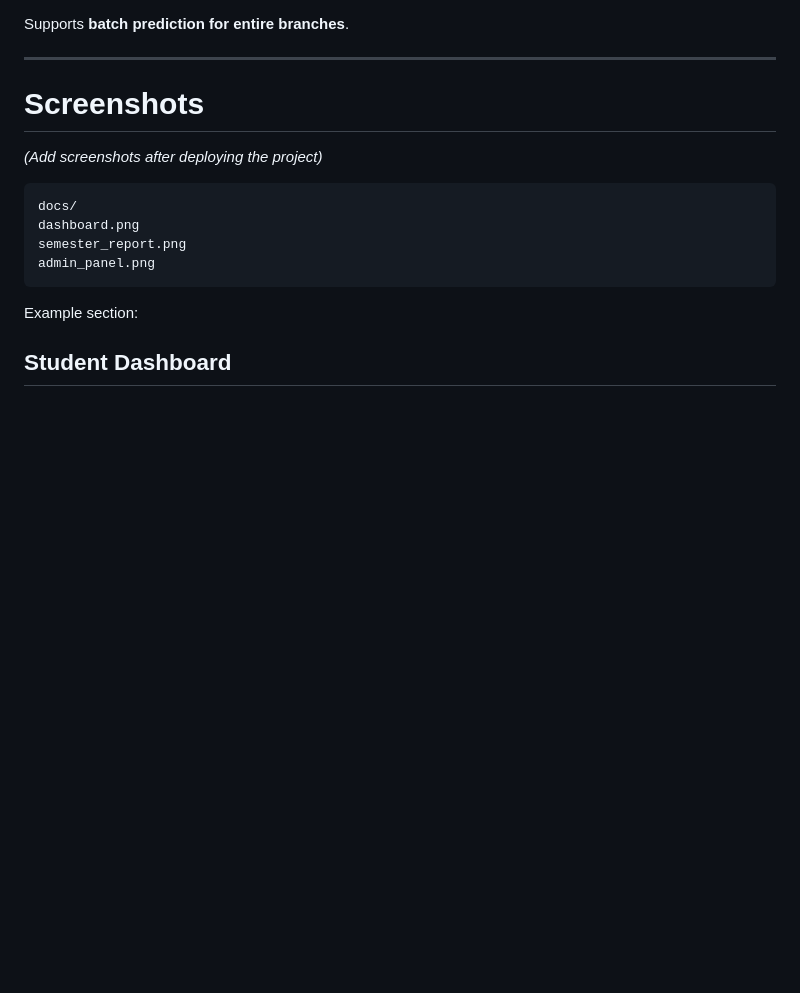
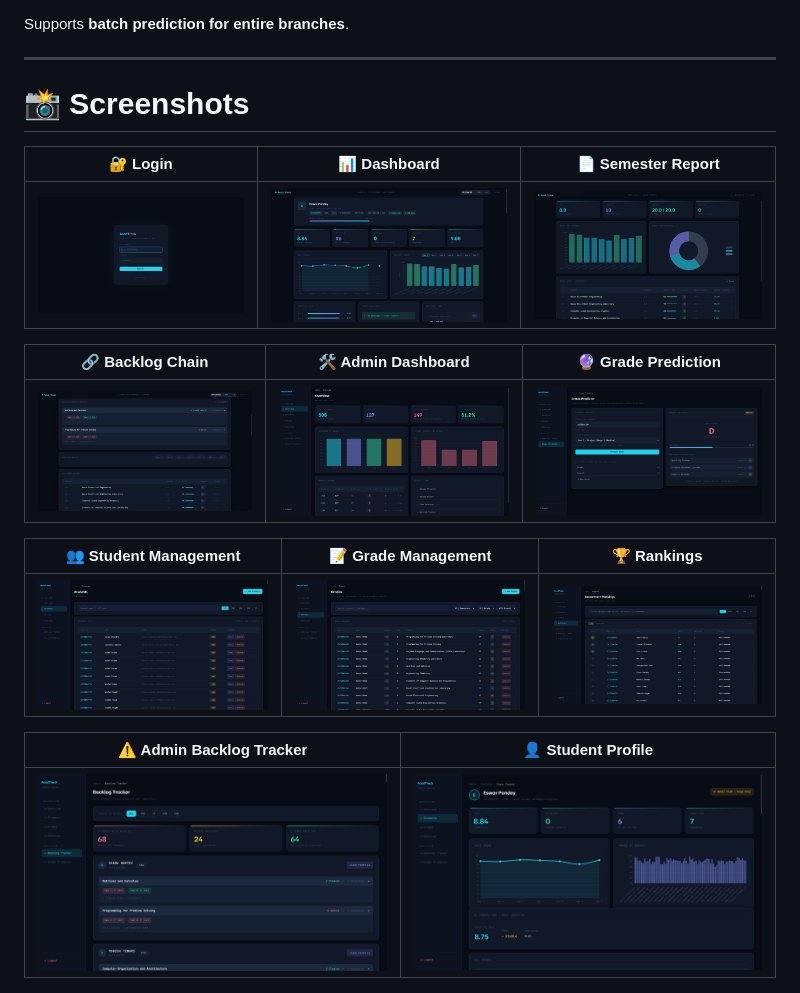
Before and after one commit to HarshithSana/acadtrack_pro, a Markdown page: README.md, the part around one of its changes. GitHub-like rendering; blank space fills up the shorter version.

Commit message:
Revise screenshots section in README
Updated screenshots section with new images and layout.

````diff
--- a/README.md
+++ b/README.md
@@ -121,18 +121,21 @@ Supports **batch prediction for entire branches**.
 
 ---
 
-# Screenshots
+# 📸 Screenshots
 
-*(Add screenshots after deploying the project)*
+| 🔐 Login                   | 📊 Dashboard                   | 📄 Semester Report                   |
+| -------------------------- | ------------------------------ | ------------------------------------ |
+| ![](screenshots/login.png) | ![](screenshots/dashboard.png) | ![](screenshots/semester_report.png) |
 
-```
-docs/
-dashboard.png
-semester_report.png
-admin_panel.png
-```
+| 🔗 Backlog Chain                   | 🛠 Admin Dashboard                   | 🔮 Grade Prediction                   |
+| ---------------------------------- | ------------------------------------ | ------------------------------------- |
+| ![](screenshots/backlog_chain.png) | ![](screenshots/admin_dashboard.png) | ![](screenshots/grade_prediction.png) |
 
-Example section:
+| 👥 Student Management                | 📝 Grade Management                | 🏆 Rankings                   |
+| ------------------------------------ | ---------------------------------- | ----------------------------- |
+| ![](screenshots/manage_students.png) | ![](screenshots/manage_grades.png) | ![](screenshots/rankings.png) |
 
-## Student Dashboard
+| ⚠️ Admin Backlog Tracker      | 👤 Student Profile                   |
+| ----------------------------- | ------------------------------------ |
+| ![](screenshots/backlogs.png) | ![](screenshots/student_profile.png) |
 
````
Also changed, not shown: other parts of README.md (+0 -9 lines).
